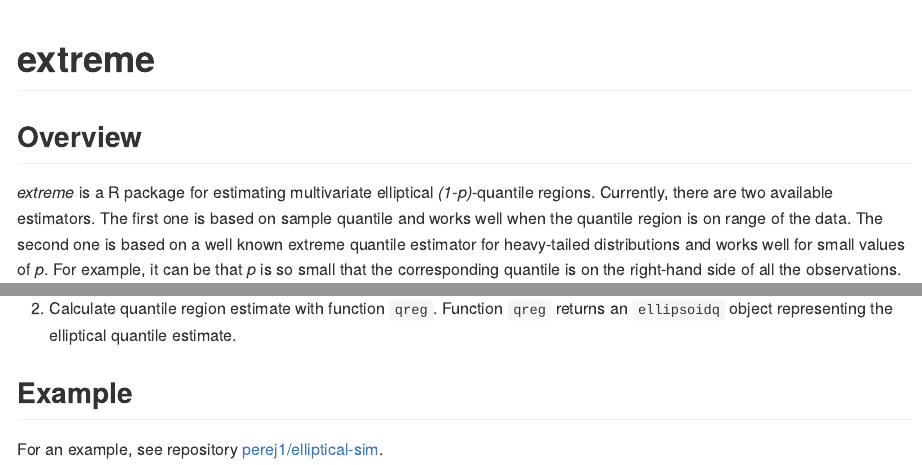
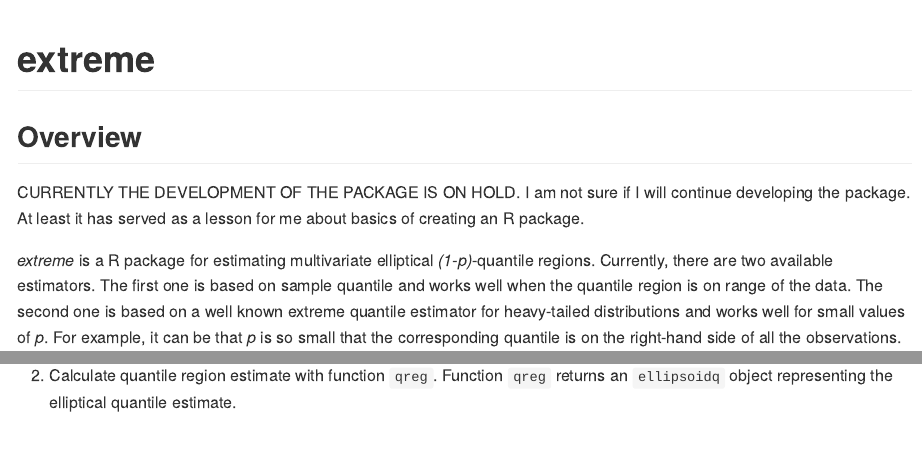
Before and after one commit to perej1/extreme, an R Markdown document (README.Rmd): the page in a window 1100 px wide, from its top, and a second part further down, joined at a grey line. The pictures show the output file README.md that the author committed with the source, drawn offline in the style of GitHub; badge pictures from the web are left out.

Commit message:
Note that the development is on hold

```diff
--- a/README.Rmd
+++ b/README.Rmd
@@ -21,6 +21,8 @@ knitr::opts_chunk$set(
 
 ## Overview
 
+CURRENTLY THE DEVELOPMENT OF THE PACKAGE IS ON HOLD. I am not sure if I will continue developing the package. At least it has served as a lesson for me about basics of creating an R package.
+
 *extreme* is a R package for estimating multivariate elliptical *(1-p)*-quantile regions. Currently, there are two available estimators. The first one is based on sample quantile and works well when the quantile region is on range of the data. The second one is based on a well known extreme quantile estimator for heavy-tailed distributions and works well for small values of *p*. For example, it can be that *p* is so small that the corresponding quantile is on the right-hand side of all the observations.
 
 ## Installation
@@ -39,8 +41,3 @@ Essentially, the package provides two functionalities.
 1. Generate a sample from an elliptical distribution with function `relliptical`.
 
 2. Calculate quantile region estimate with function `qreg`. Function `qreg` returns an `ellipsoidq` object representing the elliptical quantile estimate.
-
-## Example
-
-For an example, see repository
-[perej1/elliptical-sim](https://github.com/perej1/elliptical-sim).
```
Also changed, not shown: README.md.
